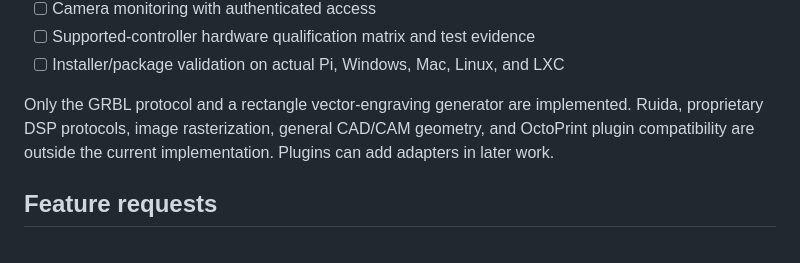
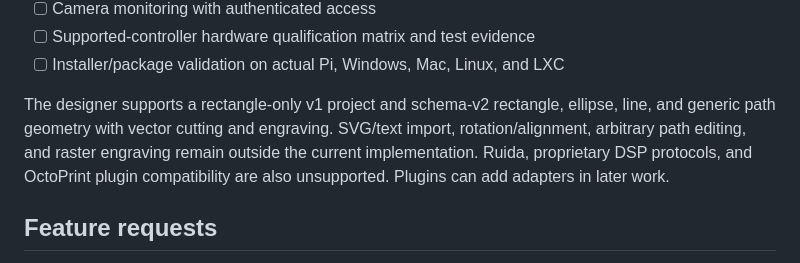
Before and after one commit to constructorfleet/emberdeck, a Markdown page: docs/roadmap.md, the part around the change. GitHub-like rendering.

Commit message:
docs: update designer roadmap capabilities

```diff
--- a/docs/roadmap.md
+++ b/docs/roadmap.md
@@ -23,10 +23,12 @@ where indicated. This is an early foundation, not a production certification.
 - [ ] Supported-controller hardware qualification matrix and test evidence
 - [ ] Installer/package validation on actual Pi, Windows, Mac, Linux, and LXC
 
-Only the GRBL protocol and a rectangle vector-engraving generator are implemented.
-Ruida, proprietary DSP protocols, image rasterization, general CAD/CAM geometry,
-and OctoPrint plugin compatibility are outside the current implementation.
-Plugins can add adapters in later work.
+The designer supports a rectangle-only v1 project and schema-v2 rectangle,
+ellipse, line, and generic path geometry with vector cutting and engraving.
+SVG/text import, rotation/alignment, arbitrary path editing, and raster
+engraving remain outside the current implementation. Ruida, proprietary DSP
+protocols, and OctoPrint plugin compatibility are also unsupported. Plugins
+can add adapters in later work.
 
 ## Feature requests
 
```
